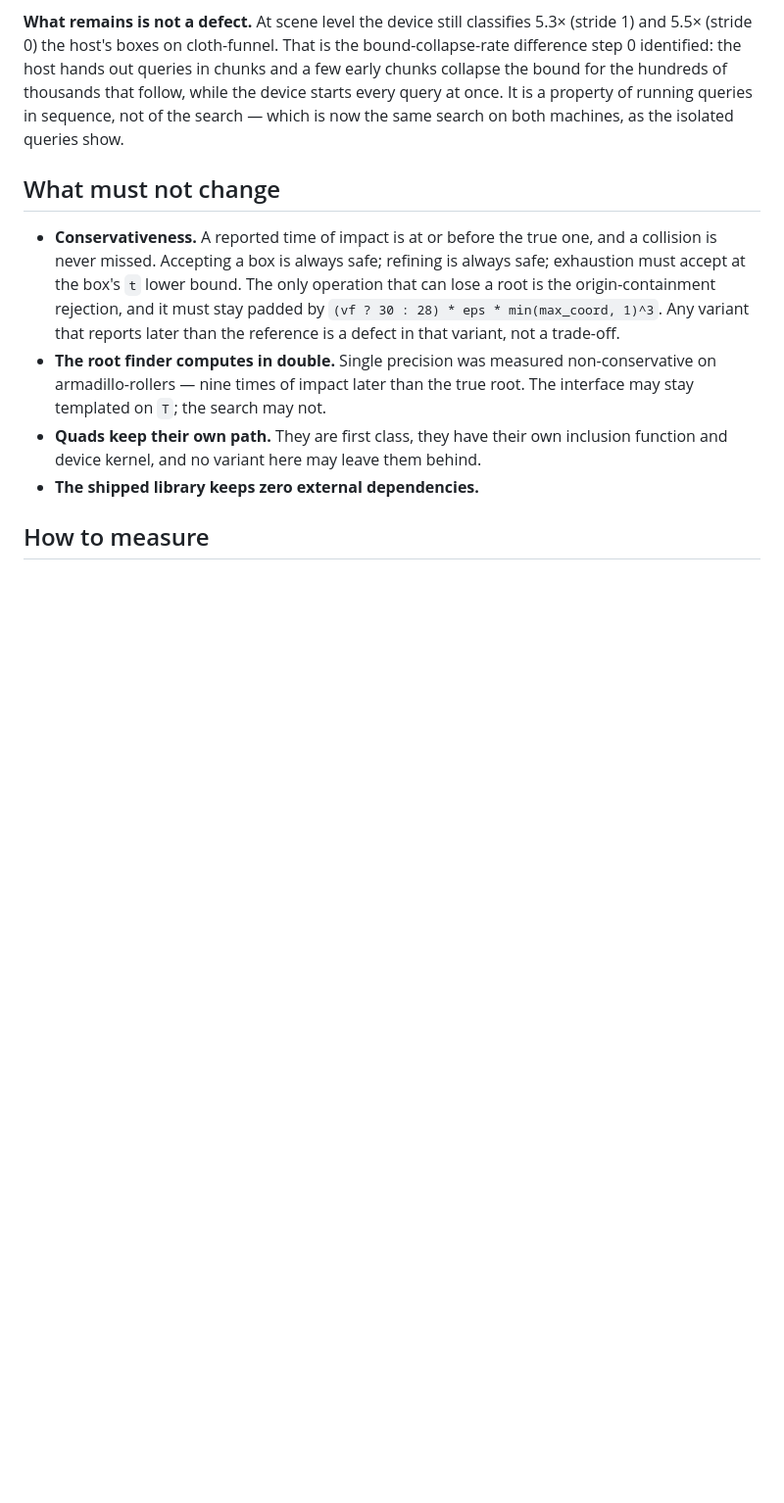
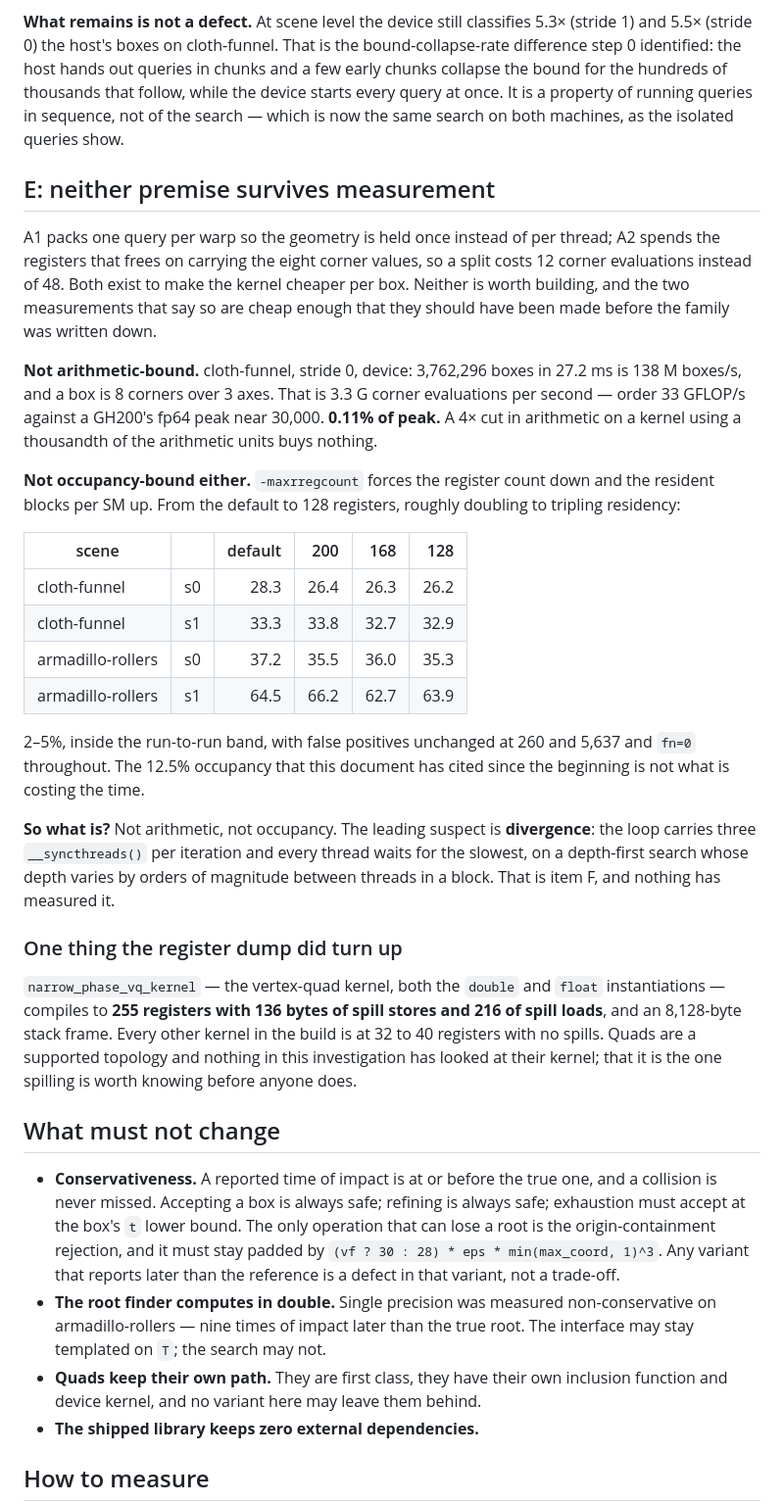
Before and after one commit to zulianp/sccd, a Markdown page: wip/CUDA_NARROWPHASE_PLAN.md, the part around one of its changes. Shown at 98% size. GitHub-like rendering; blank space fills up the shorter version.

Commit message:
Close E: neither premise survives measurement
A1 packs one query per warp to hold the geometry once; A2 spends the freed
registers on carrying the eight corner values so a split costs 12 corner
evaluations instead of 48. Both exist to make the kernel cheaper per box, and
neither is worth building.

Not arithmetic-bound. cloth-funnel, stride 0, device: 3,762,296 boxes in 27.2 ms
is 138 M boxes/s, and a box is 8 corners over 3 axes -- 3.3 G corner evaluations
per second, order 33 GFLOP/s against a GH200 fp64 peak near 30,000. 0.11% of
peak. A 4x cut in arithmetic on a kernel using a thousandth of the arithmetic
units buys nothing.

Not occupancy-bound either. -maxrregcount forces registers down and resident
blocks per SM up; from the default to 128, roughly doubling to tripling
residency:

  cloth-funnel       s0   28.3  26.4  26.3  26.2
  cloth-funnel       s1   33.3  33.8  32.7  32.9
  armadillo-rollers  s0   37.2  35.5  36.0  35.3
  armadillo-rollers  s1   64.5  66.2  62.7  63.9
                          def   200   168   128

2-5%, inside the run-to-run band, fp unchanged at 260 and 5,637, fn=0. The 12.5%
occupancy this document has cited from the start is not what costs the time.

Both measurements are cheap enough that they should have been made before the
family was written down.

That leaves a new open item: what the kernel is bound by. The leading suspect is
divergence -- three __syncthreads() per loop iteration with every thread waiting
for the slowest, on a search whose depth varies by orders of magnitude between
threads in a block. Nothing has measured it.

The register dump turned up something separate. narrow_phase_vq_kernel, both the
double and float instantiations, compiles to 255 registers with 136 bytes of
spill stores, 216 of spill loads and an 8,128-byte stack frame, where every other
kernel in the build sits at 32 to 40 registers with no spills. Quads are a
supported topology and nothing in this investigation has looked at their kernel.

Co-Authored-By: Claude Opus 5 (1M context) <noreply@anthropic.com>
Claude-Session: https://claude.ai/code/session_01T1YrDmYsBtXtEw8FL3oBLd

```diff
--- a/wip/CUDA_NARROWPHASE_PLAN.md
+++ b/wip/CUDA_NARROWPHASE_PLAN.md
@@ -745,6 +745,50 @@ that follow, while the device starts every query at once. It is a property of
 running queries in sequence, not of the search — which is now the same search on
 both machines, as the isolated queries show.
 
+## E: neither premise survives measurement
+
+A1 packs one query per warp so the geometry is held once instead of per thread;
+A2 spends the registers that frees on carrying the eight corner values, so a split
+costs 12 corner evaluations instead of 48. Both exist to make the kernel cheaper
+per box. Neither is worth building, and the two measurements that say so are
+cheap enough that they should have been made before the family was written down.
+
+**Not arithmetic-bound.** cloth-funnel, stride 0, device: 3,762,296 boxes in
+27.2 ms is 138 M boxes/s, and a box is 8 corners over 3 axes. That is 3.3 G corner
+evaluations per second — order 33 GFLOP/s against a GH200's fp64 peak near 30,000.
+**0.11% of peak.** A 4× cut in arithmetic on a kernel using a thousandth of the
+arithmetic units buys nothing.
+
+**Not occupancy-bound either.** `-maxrregcount` forces the register count down and
+the resident blocks per SM up. From the default to 128 registers, roughly doubling
+to tripling residency:
+
+| scene | | default | 200 | 168 | 128 |
+|---|---|---:|---:|---:|---:|
+| cloth-funnel | s0 | 28.3 | 26.4 | 26.3 | 26.2 |
+| cloth-funnel | s1 | 33.3 | 33.8 | 32.7 | 32.9 |
+| armadillo-rollers | s0 | 37.2 | 35.5 | 36.0 | 35.3 |
+| armadillo-rollers | s1 | 64.5 | 66.2 | 62.7 | 63.9 |
+
+2–5%, inside the run-to-run band, with false positives unchanged at 260 and 5,637
+and `fn=0` throughout. The 12.5% occupancy that this document has cited since the
+beginning is not what is costing the time.
+
+**So what is?** Not arithmetic, not occupancy. The leading suspect is
+**divergence**: the loop carries three `__syncthreads()` per iteration and every
+thread waits for the slowest, on a depth-first search whose depth varies by orders
+of magnitude between threads in a block. That is item F, and nothing has measured
+it.
+
+### One thing the register dump did turn up
+
+`narrow_phase_vq_kernel` — the vertex-quad kernel, both the `double` and `float`
+instantiations — compiles to **255 registers with 136 bytes of spill stores and
+216 of spill loads**, and an 8,128-byte stack frame. Every other kernel in the
+build is at 32 to 40 registers with no spills. Quads are a supported topology and
+nothing in this investigation has looked at their kernel; that it is the one
+spilling is worth knowing before anyone does.
+
 ## What must not change
 
 - **Conservativeness.** A reported time of impact is at or before the true one,
```
Also changed, not shown: other parts of wip/CUDA_NARROWPHASE_PLAN.md (+2 -1 lines).
